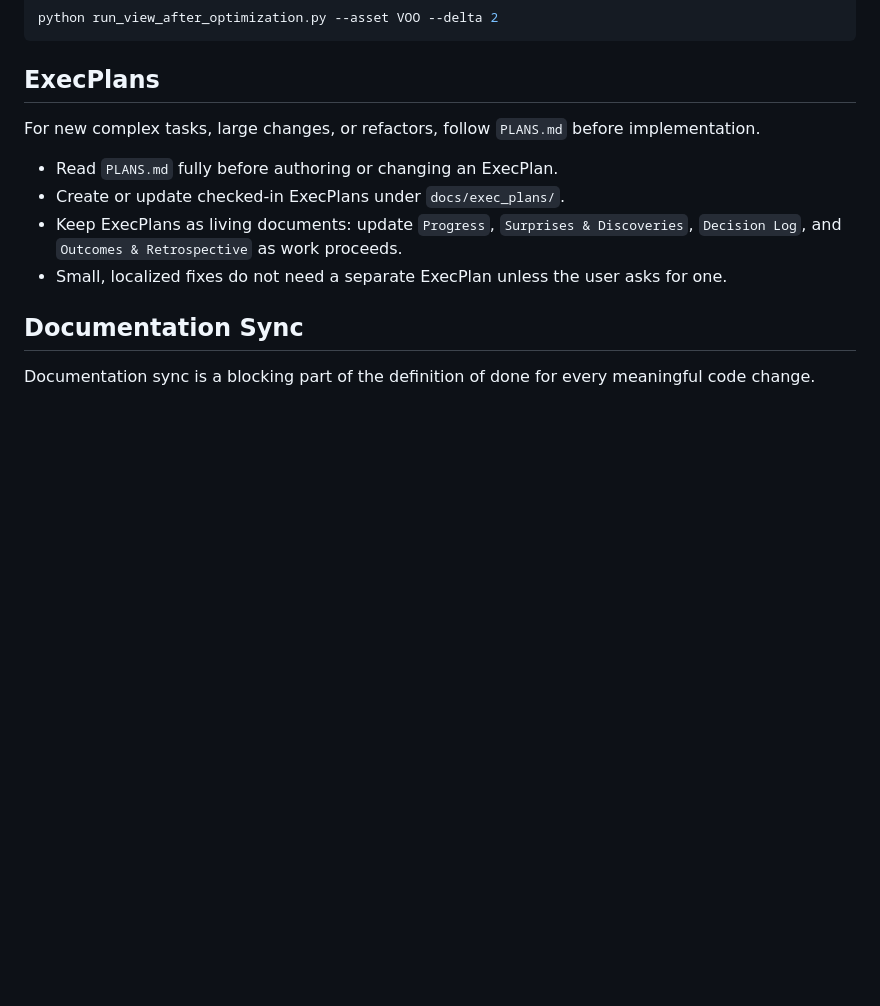
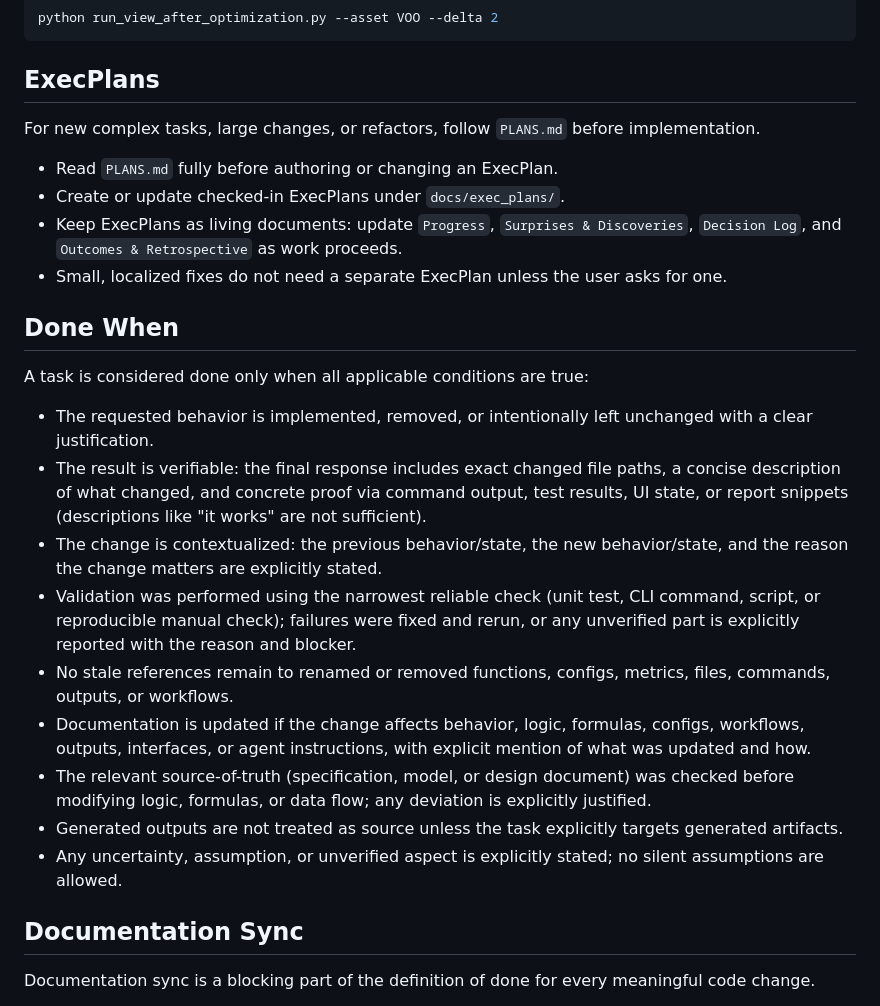
Before and after one commit to chingis1227/Portfolio-Xray, a Markdown page: AGENTS.md, the part around the change. GitHub-like rendering; blank space fills up the shorter version.

Commit message:
Add done-when guidance to AGENTS

```diff
--- a/AGENTS.md
+++ b/AGENTS.md
@@ -50,6 +50,20 @@ For new complex tasks, large changes, or refactors, follow `PLANS.md` before imp
 - Create or update checked-in ExecPlans under `docs/exec_plans/`.
 - Keep ExecPlans as living documents: update `Progress`, `Surprises & Discoveries`, `Decision Log`, and `Outcomes & Retrospective` as work proceeds.
 - Small, localized fixes do not need a separate ExecPlan unless the user asks for one.
+
+## Done When
+
+A task is considered done only when all applicable conditions are true:
+
+- The requested behavior is implemented, removed, or intentionally left unchanged with a clear justification.
+- The result is verifiable: the final response includes exact changed file paths, a concise description of what changed, and concrete proof via command output, test results, UI state, or report snippets (descriptions like "it works" are not sufficient).
+- The change is contextualized: the previous behavior/state, the new behavior/state, and the reason the change matters are explicitly stated.
+- Validation was performed using the narrowest reliable check (unit test, CLI command, script, or reproducible manual check); failures were fixed and rerun, or any unverified part is explicitly reported with the reason and blocker.
+- No stale references remain to renamed or removed functions, configs, metrics, files, commands, outputs, or workflows.
+- Documentation is updated if the change affects behavior, logic, formulas, configs, workflows, outputs, interfaces, or agent instructions, with explicit mention of what was updated and how.
+- The relevant source-of-truth (specification, model, or design document) was checked before modifying logic, formulas, or data flow; any deviation is explicitly justified.
+- Generated outputs are not treated as source unless the task explicitly targets generated artifacts.
+- Any uncertainty, assumption, or unverified aspect is explicitly stated; no silent assumptions are allowed.
 
 ## Documentation Sync
 Documentation sync is a blocking part of the definition of done for every meaningful code change.
```
